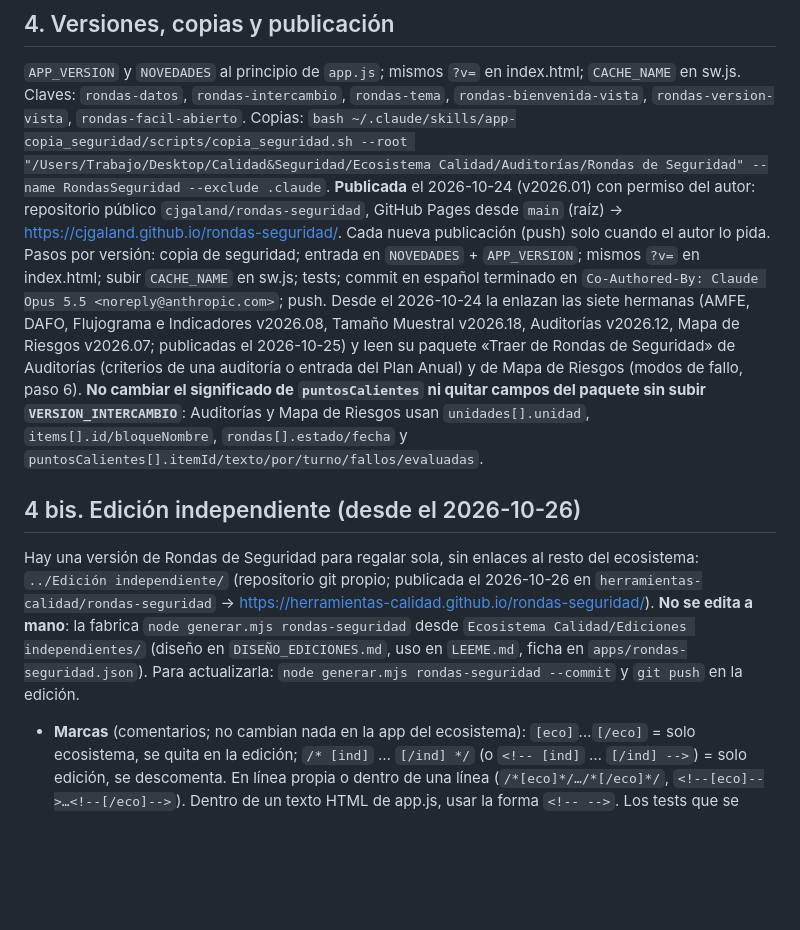
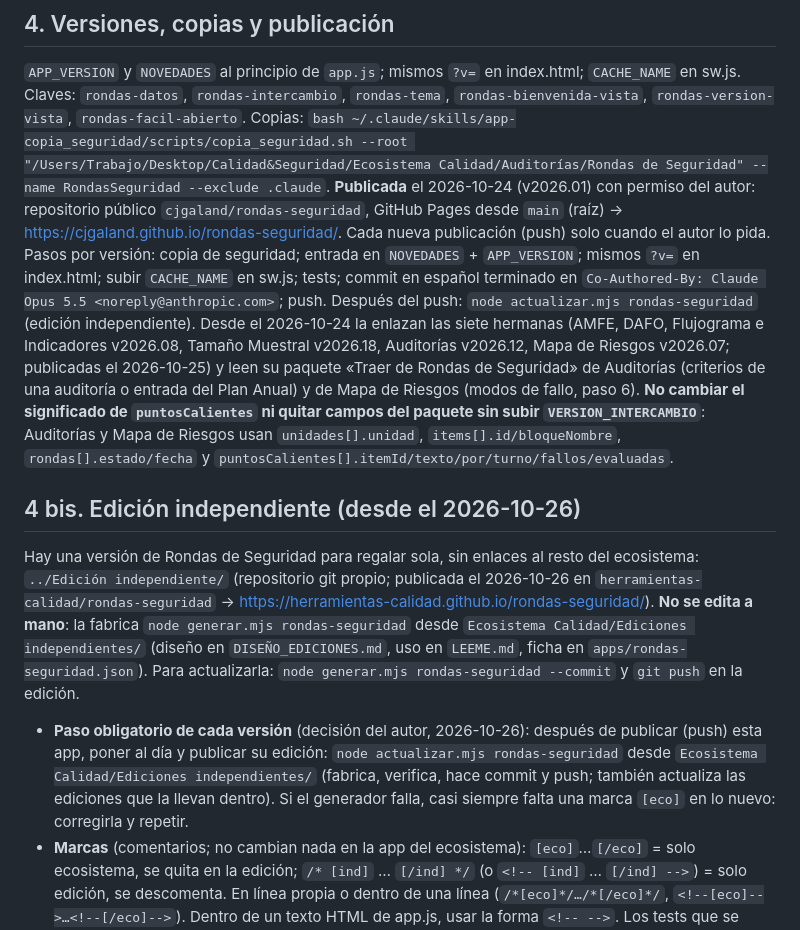
Before and after one commit to cjgaland/rondas-seguridad, a Markdown page: CLAUDE.md, the part around the change. GitHub-like rendering; blank space fills up the shorter version.

Commit message:
CLAUDE.md: actualizar la edición independiente en cada versión
Co-Authored-By: Claude Opus 5.5 <noreply@anthropic.com>

```diff
--- a/CLAUDE.md
+++ b/CLAUDE.md
@@ -31,10 +31,11 @@ Puerto **8772**: `cd "/Users/Trabajo/Desktop/Calidad&Seguridad/Ecosistema Calida
 ## 4. Versiones, copias y publicación
 `APP_VERSION` y `NOVEDADES` al principio de `app.js`; mismos `?v=` en index.html; `CACHE_NAME` en sw.js. Claves: `rondas-datos`, `rondas-intercambio`, `rondas-tema`, `rondas-bienvenida-vista`, `rondas-version-vista`, `rondas-facil-abierto`.
 Copias: `bash ~/.claude/skills/app-copia_seguridad/scripts/copia_seguridad.sh --root "/Users/Trabajo/Desktop/Calidad&Seguridad/Ecosistema Calidad/Auditorías/Rondas de Seguridad" --name RondasSeguridad --exclude .claude`.
-**Publicada** el 2026-10-24 (v2026.01) con permiso del autor: repositorio público `cjgaland/rondas-seguridad`, GitHub Pages desde `main` (raíz) → https://cjgaland.github.io/rondas-seguridad/. Cada nueva publicación (push) solo cuando el autor lo pida. Pasos por versión: copia de seguridad; entrada en `NOVEDADES` + `APP_VERSION`; mismos `?v=` en index.html; subir `CACHE_NAME` en sw.js; tests; commit en español terminado en `Co-Authored-By: Claude Opus 5.5 <noreply@anthropic.com>`; push. Desde el 2026-10-24 la enlazan las siete hermanas (AMFE, DAFO, Flujograma e Indicadores v2026.08, Tamaño Muestral v2026.18, Auditorías v2026.12, Mapa de Riesgos v2026.07; publicadas el 2026-10-25) y leen su paquete «Traer de Rondas de Seguridad» de Auditorías (criterios de una auditoría o entrada del Plan Anual) y de Mapa de Riesgos (modos de fallo, paso 6). **No cambiar el significado de `puntosCalientes` ni quitar campos del paquete sin subir `VERSION_INTERCAMBIO`**: Auditorías y Mapa de Riesgos usan `unidades[].unidad`, `items[].id/bloqueNombre`, `rondas[].estado/fecha` y `puntosCalientes[].itemId/texto/por/turno/fallos/evaluadas`.
+**Publicada** el 2026-10-24 (v2026.01) con permiso del autor: repositorio público `cjgaland/rondas-seguridad`, GitHub Pages desde `main` (raíz) → https://cjgaland.github.io/rondas-seguridad/. Cada nueva publicación (push) solo cuando el autor lo pida. Pasos por versión: copia de seguridad; entrada en `NOVEDADES` + `APP_VERSION`; mismos `?v=` en index.html; subir `CACHE_NAME` en sw.js; tests; commit en español terminado en `Co-Authored-By: Claude Opus 5.5 <noreply@anthropic.com>`; push. Después del push: `node actualizar.mjs rondas-seguridad` (edición independiente). Desde el 2026-10-24 la enlazan las siete hermanas (AMFE, DAFO, Flujograma e Indicadores v2026.08, Tamaño Muestral v2026.18, Auditorías v2026.12, Mapa de Riesgos v2026.07; publicadas el 2026-10-25) y leen su paquete «Traer de Rondas de Seguridad» de Auditorías (criterios de una auditoría o entrada del Plan Anual) y de Mapa de Riesgos (modos de fallo, paso 6). **No cambiar el significado de `puntosCalientes` ni quitar campos del paquete sin subir `VERSION_INTERCAMBIO`**: Auditorías y Mapa de Riesgos usan `unidades[].unidad`, `items[].id/bloqueNombre`, `rondas[].estado/fecha` y `puntosCalientes[].itemId/texto/por/turno/fallos/evaluadas`.
 
 ## 4 bis. Edición independiente (desde el 2026-10-26)
 Hay una versión de Rondas de Seguridad para regalar sola, sin enlaces al resto del ecosistema: `../Edición independiente/` (repositorio git propio; publicada el 2026-10-26 en `herramientas-calidad/rondas-seguridad` → https://herramientas-calidad.github.io/rondas-seguridad/). **No se edita a mano**: la fabrica `node generar.mjs rondas-seguridad` desde `Ecosistema Calidad/Ediciones independientes/` (diseño en `DISEÑO_EDICIONES.md`, uso en `LEEME.md`, ficha en `apps/rondas-seguridad.json`). Para actualizarla: `node generar.mjs rondas-seguridad --commit` y `git push` en la edición.
+- **Paso obligatorio de cada versión** (decisión del autor, 2026-10-26): después de publicar (push) esta app, poner al día y publicar su edición: `node actualizar.mjs rondas-seguridad` desde `Ecosistema Calidad/Ediciones independientes/` (fabrica, verifica, hace commit y push; también actualiza las ediciones que la llevan dentro). Si el generador falla, casi siempre falta una marca `[eco]` en lo nuevo: corregirla y repetir.
 - **Marcas** (comentarios; no cambian nada en la app del ecosistema): `[eco]`…`[/eco]` = solo ecosistema, se quita en la edición; `/* [ind]` … `[/ind] */` (o `<!-- [ind]` … `[/ind] -->`) = solo edición, se descomenta. En línea propia o dentro de una línea (`/*[eco]*/…/*[/eco]*/`, `<!--[eco]-->…<!--[/eco]-->`). Dentro de un texto HTML de app.js, usar la forma `<!-- -->`. Los tests que se pasan sobre la edición también pasan por las marcas.
 - **Al añadir** un enlace a otra app, un «Traer de…», una mención a la Guía, un texto sobre pasar datos «en el mismo navegador» o una entrada de NOVEDADES que solo hable del ecosistema: rodearlo con `[eco]` y, si hace falta, poner su alternativa con `[ind]`. Una clave nueva de `localStorage` se añade a `claves` en la ficha. Si se olvida, el generador o su verificación fallan y dicen dónde. Comentarios y rótulos sueltos se cambian en la ficha (`reemplazos`).
 - En la edición, «Traer de AMFE o de Mapa de Riesgos» abre directamente el selector de la copia `.json` («Cargar archivo de…»; `traerDelNavegador` devuelve siempre `null`), y los puntos calientes se quedan sin los botones «Llevar al Mapa de Riesgos» y «Proponer una auditoría».
```
